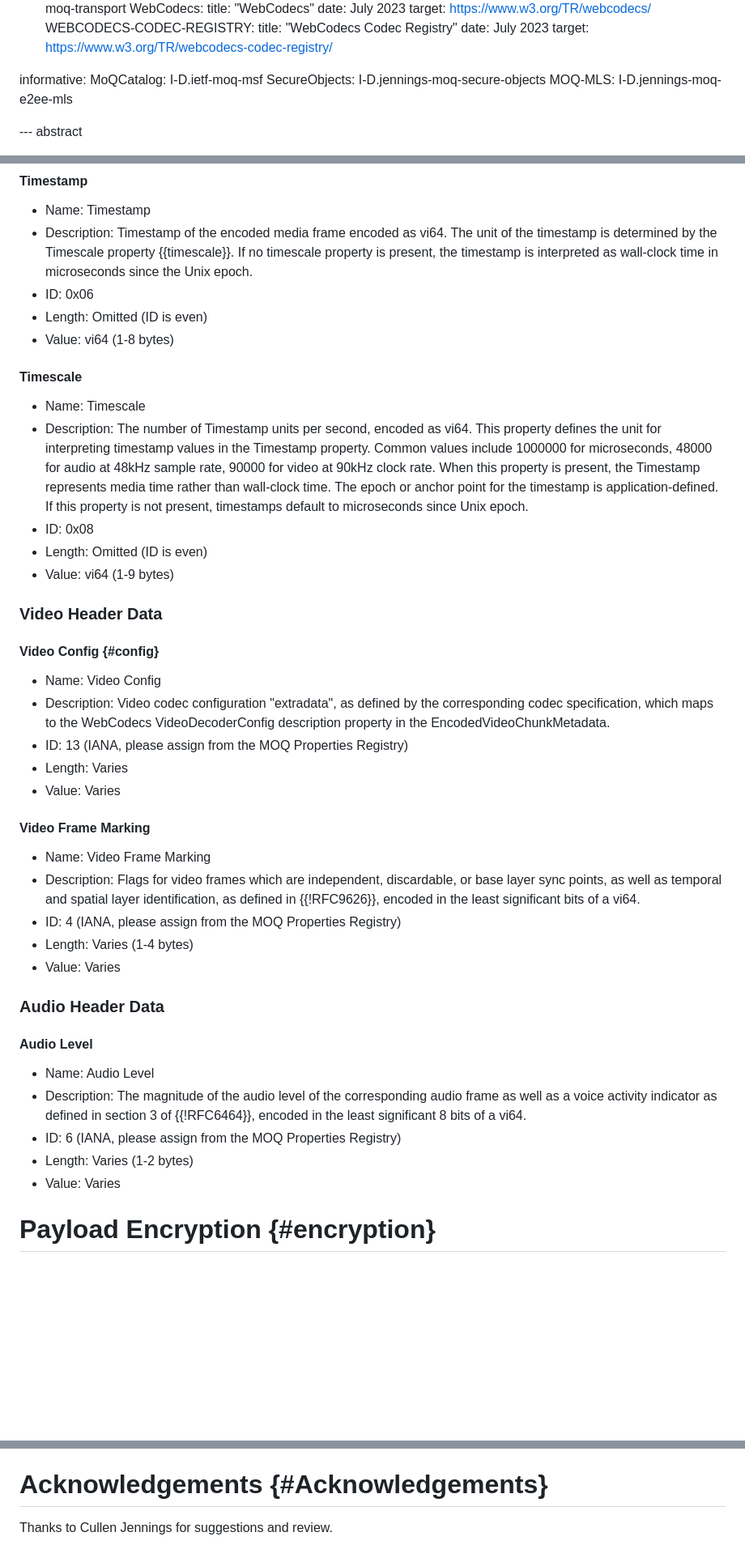
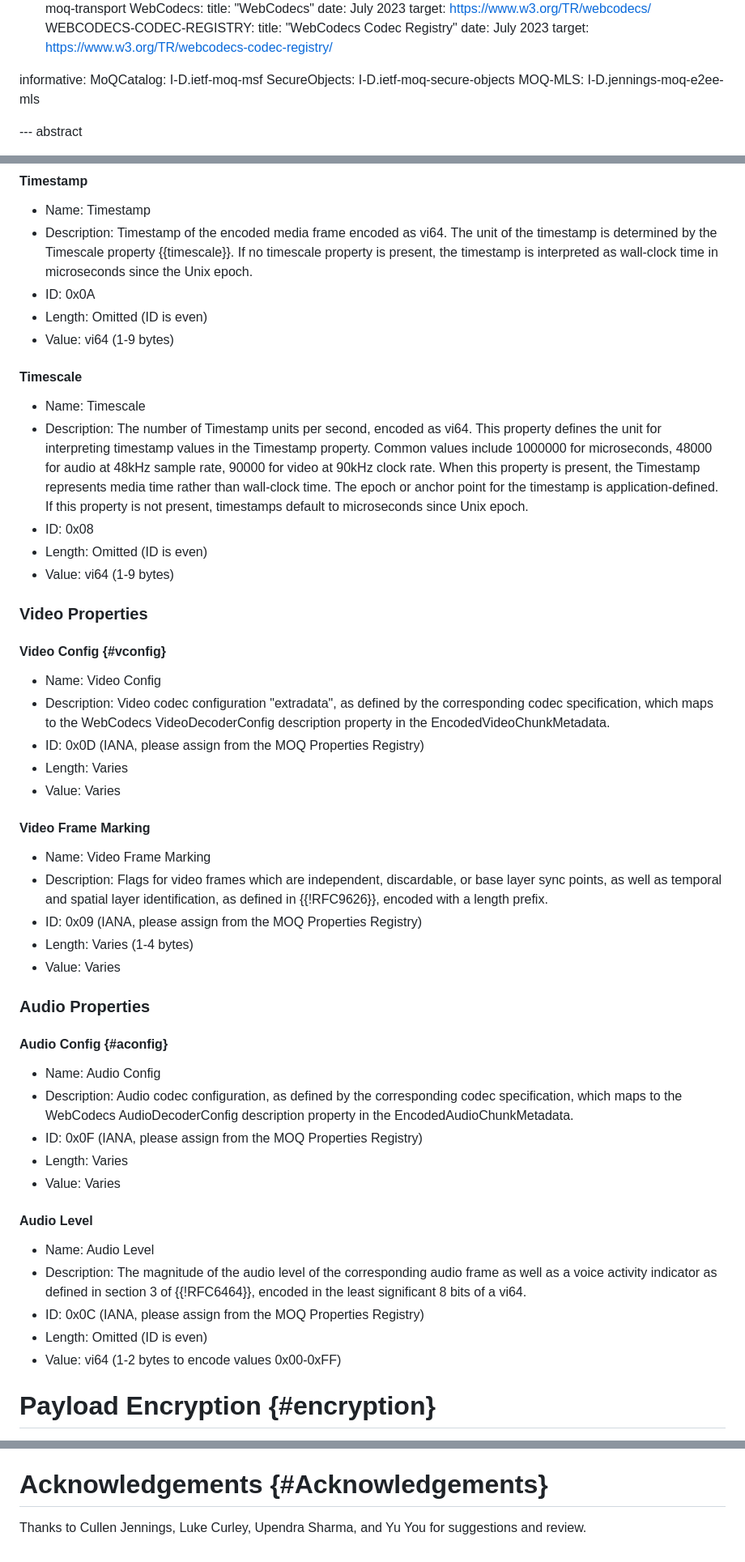
Before and after one commit to moq-wg/loc, a Markdown page: draft-ietf-moq-loc.md, 3 parts joined by grey strips. Shown at 81% size. Drawn GitHub-style; blank space fills up the shorter version.

Commit message:
Add audio config, revise all audio and video properties
Added audio config, similar to video config.
Changed Video Frame Marking to length prefixed encoding.
Revised all audio and video properties to fix collisions with MOQT.

```diff
--- a/draft-ietf-moq-loc.md
+++ b/draft-ietf-moq-loc.md
@@ -48,7 +48,7 @@ normative:
 
 informative:
   MoQCatalog: I-D.ietf-moq-msf
-  SecureObjects: I-D.jennings-moq-secure-objects
+  SecureObjects: I-D.ietf-moq-secure-objects
   MOQ-MLS: I-D.jennings-moq-e2ee-mls
 
 
@@ -213,9 +213,9 @@ The unit of the timestamp is determined by the Timescale property
 {{timescale}}. If no timescale property is present,
 the timestamp is interpreted as wall-clock time in microseconds since
 the Unix epoch.
-* ID: 0x06
+* ID: 0x0A
 * Length: Omitted (ID is even)
-* Value: vi64 (1-8 bytes)
+* Value: vi64 (1-9 bytes)
 
 #### Timescale
 
@@ -232,15 +232,15 @@ to microseconds since Unix epoch.
 * Length: Omitted (ID is even)
 * Value: vi64 (1-9 bytes)
 
-### Video Header Data
+### Video Properties
 
-#### Video Config {#config}
+#### Video Config {#vconfig}
 
 * Name: Video Config
 * Description: Video codec configuration "extradata", as defined by the
 corresponding codec specification, which maps to the WebCodecs VideoDecoderConfig
 description property in the EncodedVideoChunkMetadata.
-* ID: 13 (IANA, please assign from the MOQ Properties Registry)
+* ID: 0x0D (IANA, please assign from the MOQ Properties Registry)
 * Length: Varies
 * Value: Varies
 
@@ -249,13 +249,22 @@ description property in the EncodedVideoChunkMetadata.
 * Name: Video Frame Marking
 * Description: Flags for video frames which are independent, discardable, or
 base layer sync points, as well as temporal and spatial layer
-identification, as defined in {{!RFC9626}}, encoded in the least
-significant bits of a vi64.
-* ID: 4 (IANA, please assign from the MOQ Properties Registry)
+identification, as defined in {{!RFC9626}}, encoded with a length prefix.
+* ID: 0x09 (IANA, please assign from the MOQ Properties Registry)
 * Length: Varies (1-4 bytes)
 * Value: Varies
 
-### Audio Header Data
+### Audio Properties
+
+#### Audio Config {#aconfig}
+
+* Name: Audio Config
+* Description: Audio codec configuration, as defined by the
+corresponding codec specification, which maps to the WebCodecs AudioDecoderConfig
+description property in the EncodedAudioChunkMetadata.
+* ID: 0x0F (IANA, please assign from the MOQ Properties Registry)
+* Length: Varies
+* Value: Varies
 
 #### Audio Level
 
@@ -263,9 +272,9 @@ significant bits of a vi64.
 * Description: The magnitude of the audio level of the corresponding audio frame
 as well as a voice activity indicator as defined in section 3 of {{!RFC6464}},
 encoded in the least significant 8 bits of a vi64.
-* ID: 6 (IANA, please assign from the MOQ Properties Registry)
-* Length: Varies (1-2 bytes)
-* Value: Varies
+* ID: 0x0C (IANA, please assign from the MOQ Properties Registry)
+* Length: Omitted (ID is even)
+* Value: vi64 (1-2 bytes to encode values 0x00-0xFF)
 
 # Payload Encryption {#encryption}
 
@@ -670,4 +679,4 @@ This document creates a new entry in the "MoQ Streaming Format" Registry
 
 # Acknowledgements {#Acknowledgements}
 
-Thanks to Cullen Jennings for suggestions and review.
+Thanks to Cullen Jennings, Luke Curley, Upendra Sharma, and Yu You for suggestions and review.
```
Also changed, not shown: other parts of draft-ietf-moq-loc.md (+3 -3 lines).
